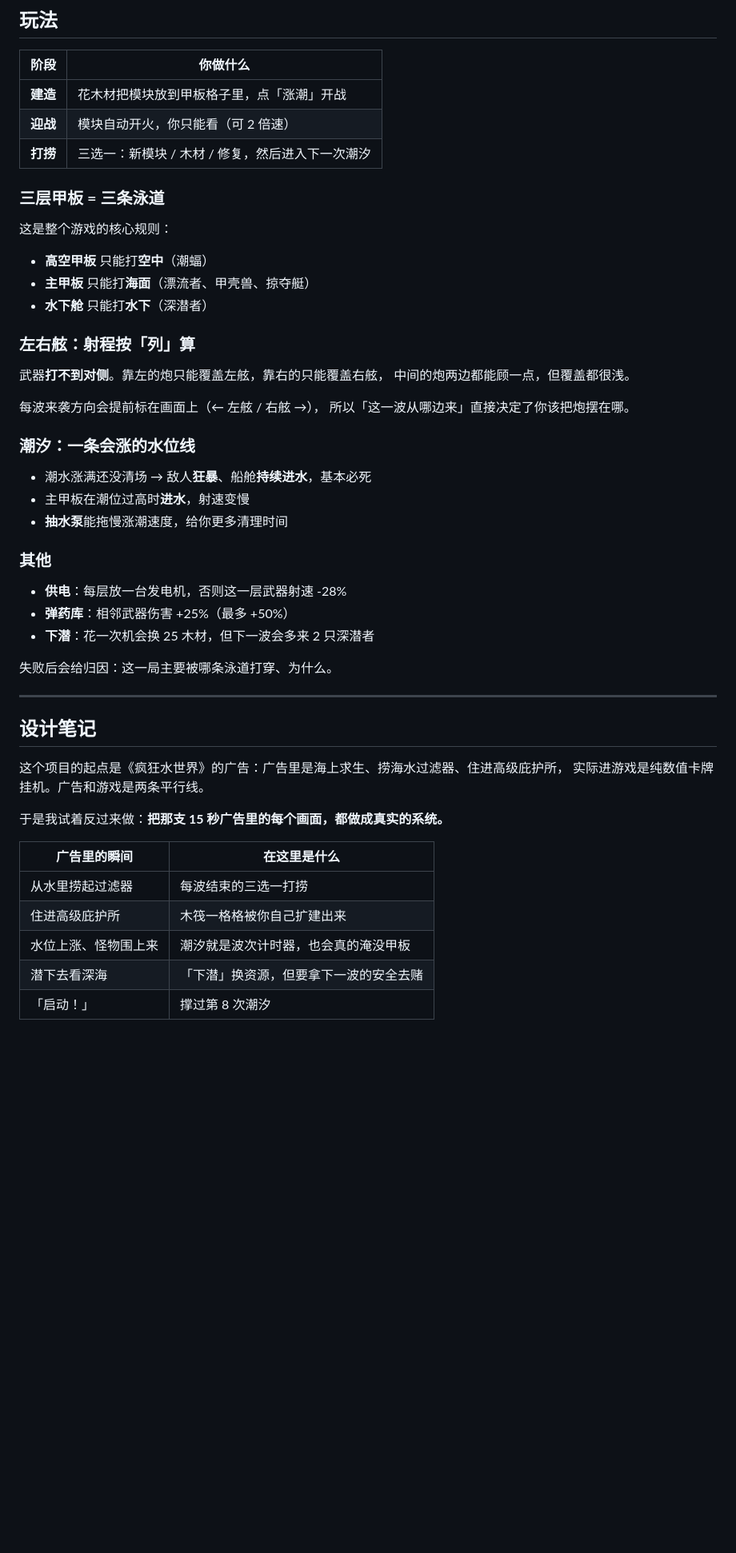
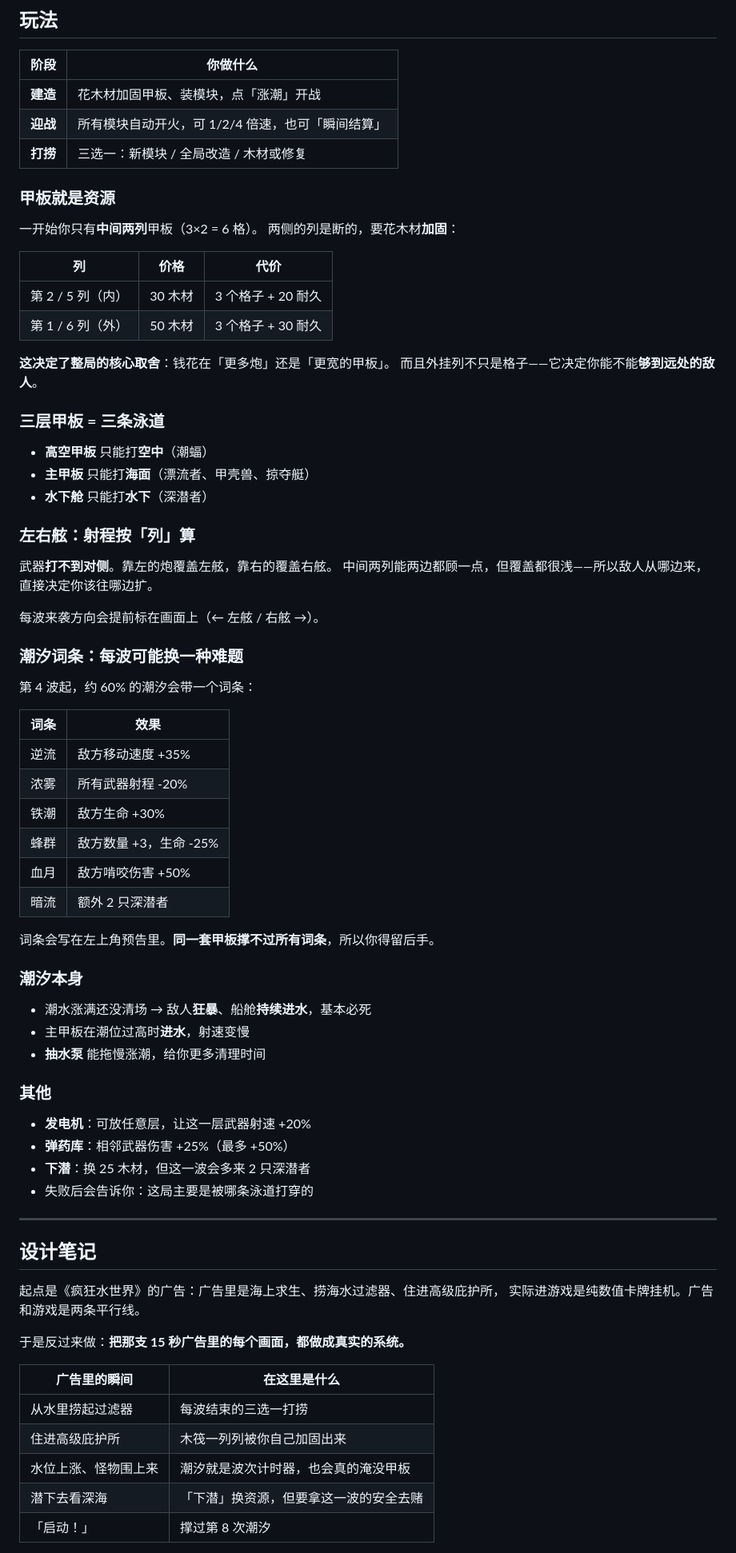
Before and after one commit to MERCY-LIN/tide-ark, a Markdown page: README.md, the part around one of its changes. Shown at 80% size. Drawn GitHub-style; blank space fills up the shorter version.

```diff
--- a/README.md
+++ b/README.md
@@ -41,13 +41,24 @@ node tools/build-standalone.js
 
 | 阶段 | 你做什么 |
 |---|---|
-| **建造** | 花木材把模块放到甲板格子里，点「涨潮」开战 |
-| **迎战** | 模块自动开火，你只能看（可 2 倍速） |
-| **打捞** | 三选一：新模块 / 木材 / 修复，然后进入下一次潮汐 |
+| **建造** | 花木材加固甲板、装模块，点「涨潮」开战 |
+| **迎战** | 所有模块自动开火，可 1/2/4 倍速，也可「瞬间结算」 |
+| **打捞** | 三选一：新模块 / 全局改造 / 木材或修复 |
+
+### 甲板就是资源
+
+一开始你只有**中间两列**甲板（3×2 = 6 格）。
+两侧的列是断的，要花木材**加固**：
+
+| 列 | 价格 | 代价 |
+|---|---|---|
+| 第 2 / 5 列（内） | 30 木材 | 3 个格子 + 20 耐久 |
+| 第 1 / 6 列（外） | 50 木材 | 3 个格子 + 30 耐久 |
+
+**这决定了整局的核心取舍**：钱花在「更多炮」还是「更宽的甲板」。
+而且外挂列不只是格子——它决定你能不能**够到远处的敌人**。
 
 ### 三层甲板 = 三条泳道
-
-这是整个游戏的核心规则：
 
 - **高空甲板** 只能打**空中**（潮蝠）
 - **主甲板** 只能打**海面**（漂流者、甲壳兽、掠夺艇）
@@ -55,41 +66,54 @@ node tools/build-standalone.js
 
 ### 左右舷：射程按「列」算
 
-武器**打不到对侧**。靠左的炮只能覆盖左舷，靠右的只能覆盖右舷，
-中间的炮两边都能顾一点，但覆盖都很浅。
+武器**打不到对侧**。靠左的炮覆盖左舷，靠右的覆盖右舷。
+中间两列能两边都顾一点，但覆盖都很浅——所以敌人从哪边来，直接决定你该往哪边扩。
 
-每波来袭方向会提前标在画面上（← 左舷 / 右舷 →），
-所以「这一波从哪边来」直接决定了你该把炮摆在哪。
+每波来袭方向会提前标在画面上（← 左舷 / 右舷 →）。
 
-### 潮汐：一条会涨的水位线
+### 潮汐词条：每波可能换一种难题
+
+第 4 波起，约 60% 的潮汐会带一个词条：
+
+| 词条 | 效果 |
+|---|---|
+| 逆流 | 敌方移动速度 +35% |
+| 浓雾 | 所有武器射程 -20% |
+| 铁潮 | 敌方生命 +30% |
+| 蜂群 | 敌方数量 +3，生命 -25% |
+| 血月 | 敌方啃咬伤害 +50% |
+| 暗流 | 额外 2 只深潜者 |
+
+词条会写在左上角预告里。**同一套甲板撑不过所有词条**，所以你得留后手。
+
+### 潮汐本身
 
 - 潮水涨满还没清场 → 敌人**狂暴**、船舱**持续进水**，基本必死
 - 主甲板在潮位过高时**进水**，射速变慢
-- **抽水泵**能拖慢涨潮速度，给你更多清理时间
+- **抽水泵** 能拖慢涨潮，给你更多清理时间
 
 ### 其他
 
-- **供电**：每层放一台发电机，否则这一层武器射速 -28%
+- **发电机**：可放任意层，让这一层武器射速 +20%
 - **弹药库**：相邻武器伤害 +25%（最多 +50%）
-- **下潜**：花一次机会换 25 木材，但下一波会多来 2 只深潜者
-
-失败后会给归因：这一局主要被哪条泳道打穿、为什么。
+- **下潜**：换 25 木材，但这一波会多来 2 只深潜者
+- 失败后会告诉你：这局主要是被哪条泳道打穿的
 
 ---
 
 ## 设计笔记
 
-这个项目的起点是《疯狂水世界》的广告：广告里是海上求生、捞海水过滤器、住进高级庇护所，
+起点是《疯狂水世界》的广告：广告里是海上求生、捞海水过滤器、住进高级庇护所，
 实际进游戏是纯数值卡牌挂机。广告和游戏是两条平行线。
 
-于是我试着反过来做：**把那支 15 秒广告里的每个画面，都做成真实的系统。**
+于是反过来做：**把那支 15 秒广告里的每个画面，都做成真实的系统。**
 
 | 广告里的瞬间 | 在这里是什么 |
 |---|---|
 | 从水里捞起过滤器 | 每波结束的三选一打捞 |
-| 住进高级庇护所 | 木筏一格格被你自己扩建出来 |
+| 住进高级庇护所 | 木筏一列列被你自己加固出来 |
 | 水位上涨、怪物围上来 | 潮汐就是波次计时器，也会真的淹没甲板 |
-| 潜下去看深海 | 「下潜」换资源，但要拿下一波的安全去赌 |
+| 潜下去看深海 | 「下潜」换资源，但要拿这一波的安全去赌 |
 | 「启动！」 | 撑过第 8 次潮汐 |
 
 **参考游戏**：Loop Hero（无操作构筑循环）、剑与远征（横板自动战斗的表现层）、
```
Also changed, not shown: other parts of README.md (+35 -23 lines), docs/battle.png, docs/build.png, 6 other files.
